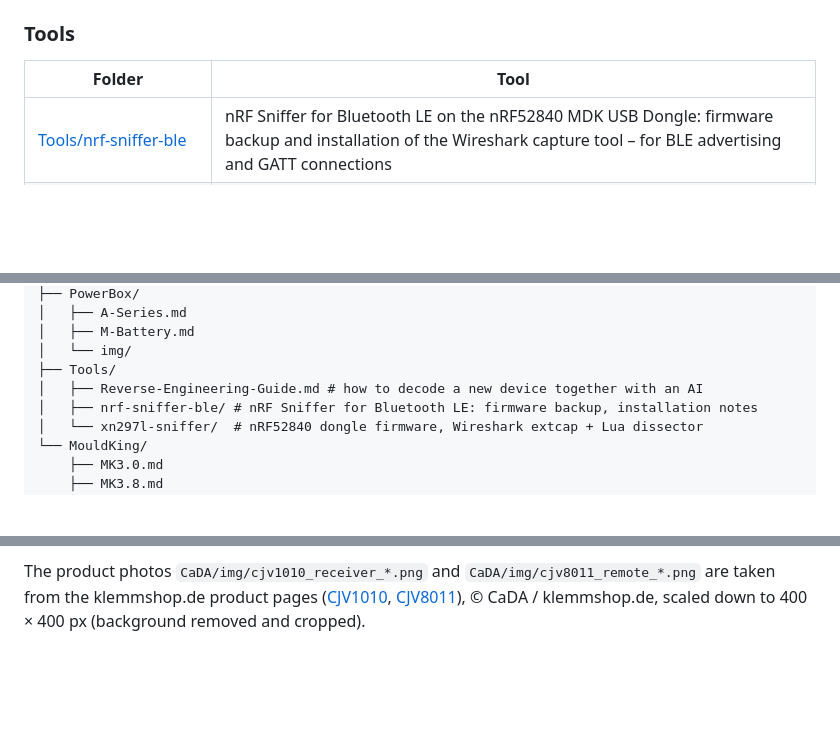
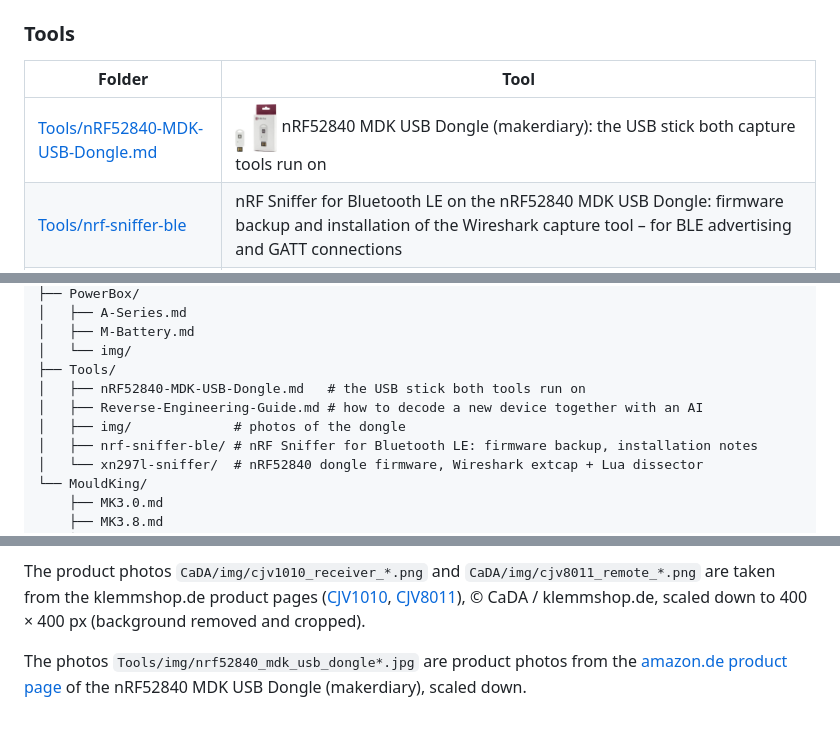
Before and after one commit to J0EK3R/bluetooth-protocols, a Markdown page: README.md, 3 parts joined by grey strips. GitHub-like rendering; pictures changed too: Tools/img/nrf52840_mdk_usb_dongle.jpg (added); blank space fills up the shorter version.

Commit message:
Tools: add info page for the nRF52840 MDK USB Dongle with photos

```diff
--- a/README.md
+++ b/README.md
@@ -73,6 +73,7 @@ Same radio layer as Mould King, manufacturer ID `0xFF00`.
 
 | Folder | Tool |
 |---|---|
+| [Tools/nRF52840-MDK-USB-Dongle.md](Tools/nRF52840-MDK-USB-Dongle.md) | <img src="Tools/img/nrf52840_mdk_usb_dongle.jpg" alt="" height="48"> nRF52840 MDK USB Dongle (makerdiary): the USB stick both capture tools run on |
 | [Tools/nrf-sniffer-ble](Tools/nrf-sniffer-ble/README.md) | nRF Sniffer for Bluetooth LE on the nRF52840 MDK USB Dongle: firmware backup and installation of the Wireshark capture tool – for BLE advertising and GATT connections |
 | [Tools/xn297l-sniffer](Tools/xn297l-sniffer/README.md) | XN297L sniffer: firmware for the nRF52840 MDK USB Dongle, Wireshark extcap and Lua dissector – receives XN297L frames (e.g. from original remote controls) and decodes address, payload and CRC; raw mode for unknown chips |
 | [Tools/Reverse-Engineering-Guide.md](Tools/Reverse-Engineering-Guide.md) | Guide: decoding the radio link of a new device together with an AI assistant – phases, sniffer settings, analysis techniques, pitfalls, checklist |
@@ -101,7 +102,9 @@ Same radio layer as Mould King, manufacturer ID `0xFF00`.
 │   ├── M-Battery.md
 │   └── img/
 ├── Tools/
+│   ├── nRF52840-MDK-USB-Dongle.md   # the USB stick both tools run on
 │   ├── Reverse-Engineering-Guide.md # how to decode a new device together with an AI
+│   ├── img/             # photos of the dongle
 │   ├── nrf-sniffer-ble/ # nRF Sniffer for Bluetooth LE: firmware backup, installation notes
 │   └── xn297l-sniffer/  # nRF52840 dongle firmware, Wireshark extcap + Lua dissector
 └── MouldKing/
@@ -134,3 +137,5 @@ The set images in `MouldKing/img/mkh4_set_*.png` are product photos from the Mou
 The board photos `MouldKing/img/mk4_board_*.jpg` and `MouldKing/img/mk4_chip_*.jpg` the housing photos `MouldKing/img/mk4_housing_*.jpg` and the MK6.0 housing photos `MouldKing/img/mk6_housing_*.jpg`, and the CaDA CJV1010 / CJV8011 photos `CaDA/img/cjv1010_{housing,board,chip}_*`, `CaDA/img/cjv1010_battery.png` and `CaDA/img/cjv8011_{housing,board,chip}_*` are own photos of the repository author (cropped, scaled down, metadata removed; free-standing objects with the background removed).
 
 The product photos `CaDA/img/cjv1010_receiver_*.png` and `CaDA/img/cjv8011_remote_*.png` are taken from the klemmshop.de product pages ([CJV1010](https://www.klemmshop.de/CaDA-CJV1010-Klemmbaustein-4-Kanal-Empfaenger-/-Akkubox-24-GHz), [CJV8011](https://www.klemmshop.de/CaDA-CJV8011-Klemmbaustein-4-Kanal-Fernsteuerung-24-GHz_2?lang=eng)), © CaDA / klemmshop.de, scaled down to 400 × 400 px (background removed and cropped).
+
+The photos `Tools/img/nrf52840_mdk_usb_dongle*.jpg` are product photos from the [amazon.de product page](https://www.amazon.de/GeeekPi-nRF52840-MDK-USB-Dongle-Geh%C3%A4use/dp/B07TSJHTSY) of the nRF52840 MDK USB Dongle (makerdiary), scaled down.
```
Also changed, not shown: Tools/README.md (+2 -0 lines), Tools/img/README.md (added, +9 -0 lines), Tools/nRF52840-MDK-USB-Dongle.md (added, +47 -0 lines), Tools/img/nrf52840_mdk_usb_dongle_label.jpg (added).
